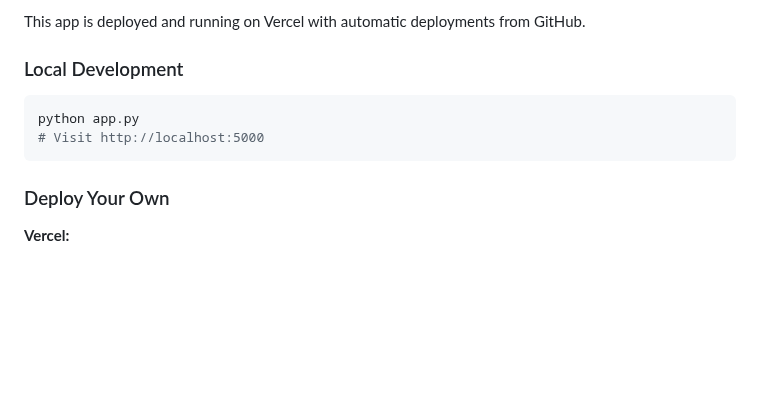
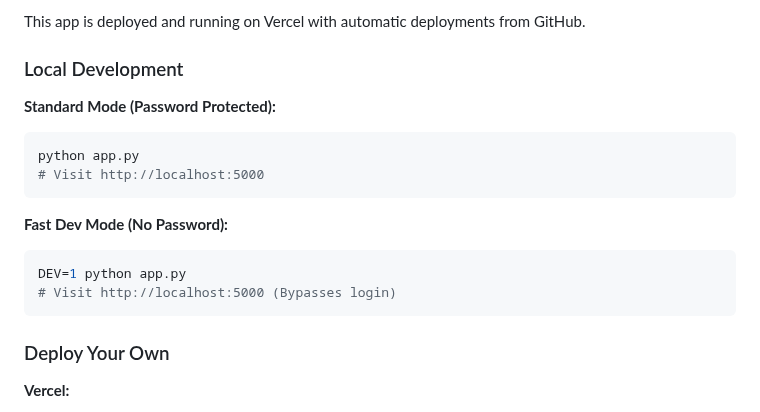
Before and after one commit to MARCOpo1o/13f, a Markdown page: README.md, the part around the change. Drawn GitHub-style; blank space fills up the shorter version.

````diff
--- a/README.md
+++ b/README.md
@@ -139,9 +139,16 @@ This app is deployed and running on Vercel with automatic deployments from GitHu
 
 ### Local Development
 
+**Standard Mode (Password Protected):**
 ```bash
 python app.py
 # Visit http://localhost:5000
+```
+
+**Fast Dev Mode (No Password):**
+```bash
+DEV=1 python app.py
+# Visit http://localhost:5000 (Bypasses login)
 ```
 
 ### Deploy Your Own
````
Also changed, not shown: DEV_MODE.md (+1 -1 lines).
